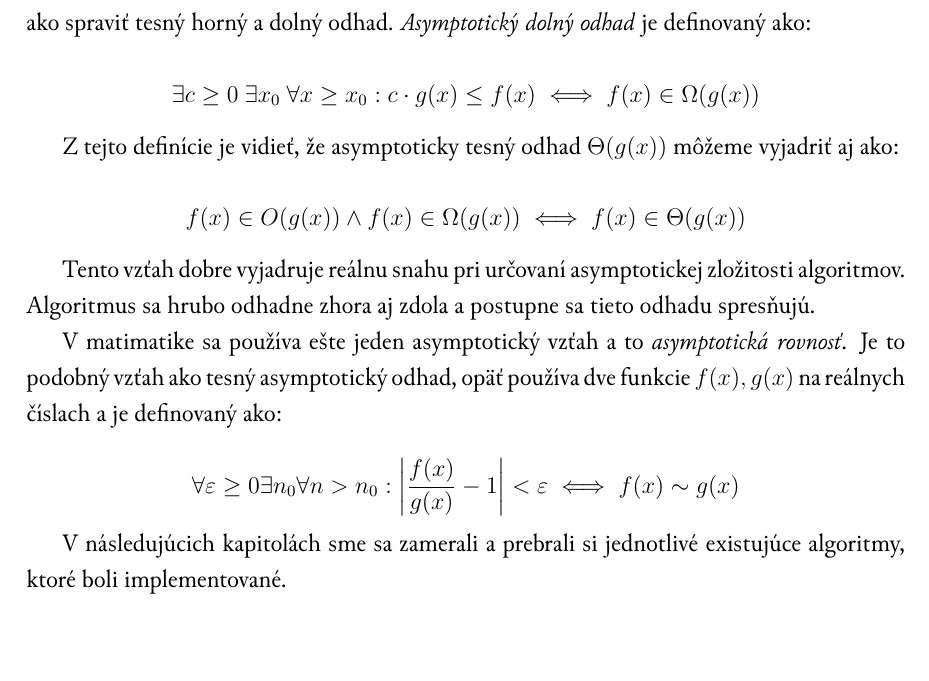
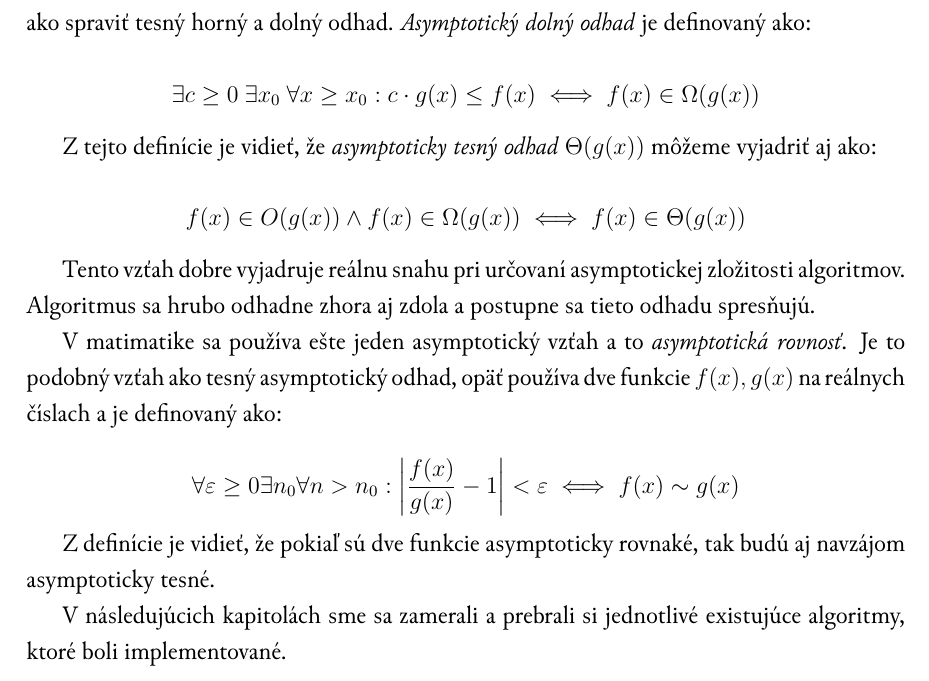
Before and after one commit to Friker/Tomkovic-mds, a LaTeX book (tomkovic-mds.tex, which reads definicie.tex): part of page 16 of 22, cut so that both start at the same text. Compiled offline with XeLaTeX; a missing font is replaced by an installed copy or a similar font.

Commit message:
Ďalšie pokračovanie.

```diff
--- a/definicie.tex
+++ b/definicie.tex
@@ -295,8 +295,8 @@ definovaný ako:
 $$\exists c\ge 0\ \exists x_0\ \forall x\ge x_0:
 c\cdot g(x) \leq f(x) \iff f(x) \in \Omega (g(x))$$
 
-Z tejto definície je vidieť, že asymptoticky tesný odhad $\Theta (g(x))$ môžeme
-vyjadriť aj ako:
+Z tejto definície je vidieť, že \emph{asymptoticky tesný odhad} $\Theta (g(x))$
+môžeme vyjadriť aj ako:
 
 $$f(x) \in O(g(x)) \wedge f(x) \in \Omega (g(x)) \iff f(x) \in \Theta (g(x))$$
 
@@ -311,5 +311,8 @@ opäť používa dve funkcie $f(x), g(x)$ na reálnych číslach a je definovan
 $$\forall \varepsilon \ge 0 \exists n_0 \forall n > n_0:
 \left| \frac{f(x)}{g(x)} - 1 \right| < \varepsilon \iff f(x) \sim g(x)$$
 
+Z definície je vidieť, že pokiaľ sú dve funkcie asymptoticky rovnaké, tak budú
+aj navzájom asymptoticky tesné.
+
 V následujúcich kapitolách sme sa zamerali a prebrali si jednotlivé existujúce
 algoritmy, ktoré boli implementované.
```
Also changed, not shown: tomkovic-mds.pdf.
